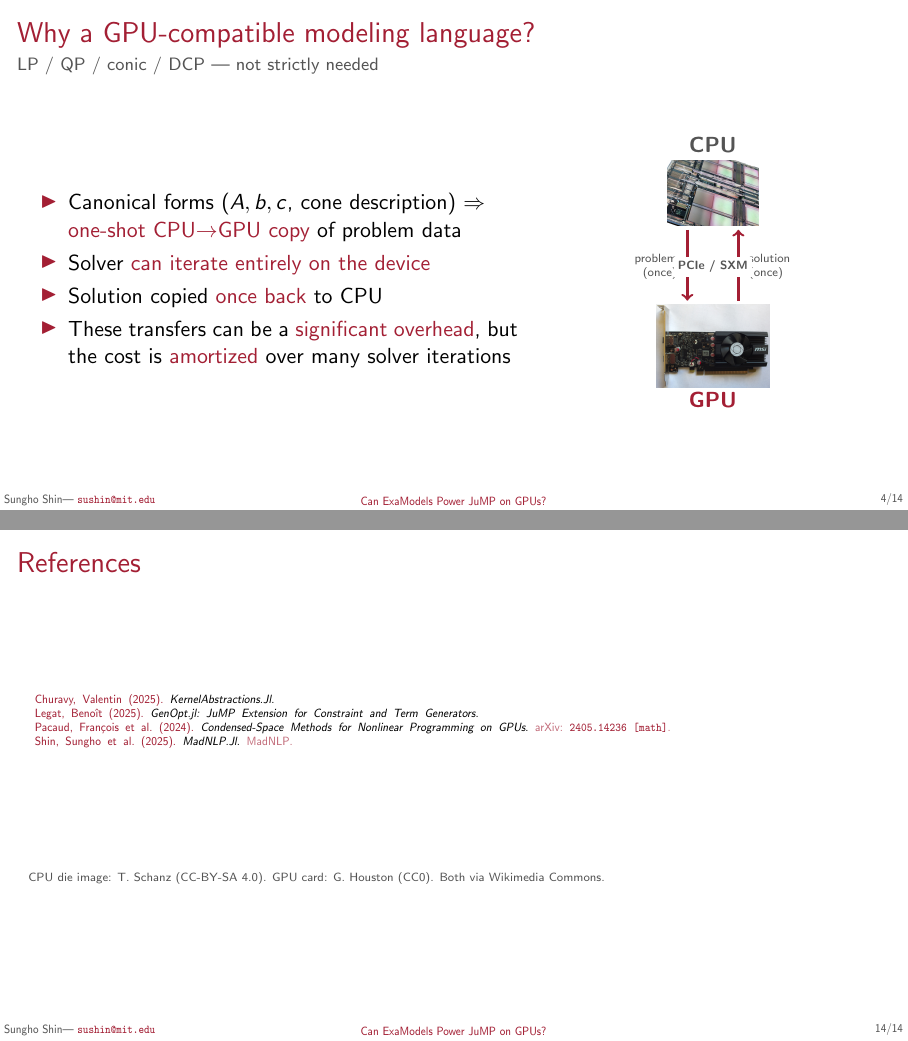
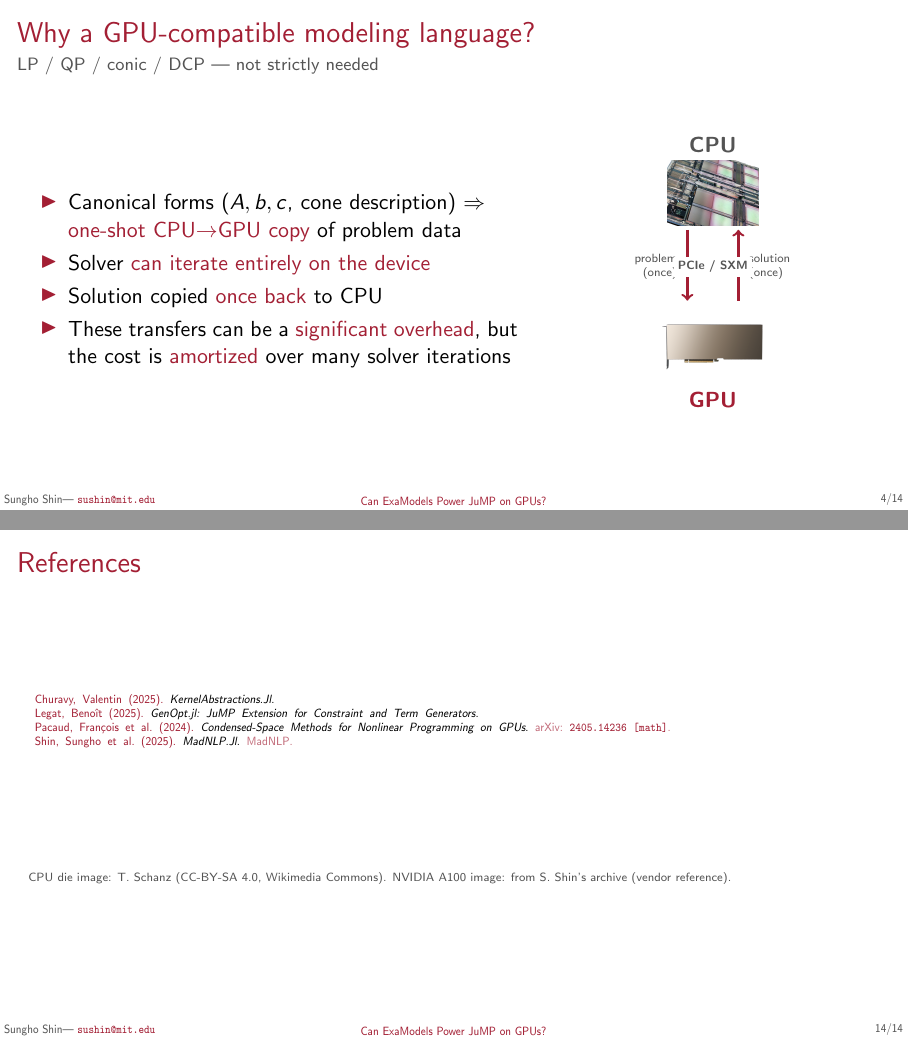
Before and after one commit to sshin23/slides-jump-dev-2026, LaTeX slides (main.tex): pages 5 and 42 of 42, joined at a grey line. Compiled offline with pdfLaTeX.

Commit message:
Swap GPU image for NVIDIA A100 from Sungho's archive
Stash dug Sungho's ~/refs/archive and found 4 real GPU figures he's
used before; A100 is the cleanest. Replaced the consumer MSI GT 1030
(Wikimedia CC0) with exa_a100_gpu.png on both motivation cartoons ---
the A100 is the standard datacenter GPU for GPU-accelerated scientific
computing, far more authentic for a JuMP-dev research talk.

Updated References-slide credits line to drop the GT 1030 attribution.

Also committed Stash's full archive haul (exa_v100_gpu, exa_l4_gpu,
exa_gpu_generic, exa_ad_scaling_benchmark.svg, exa_cpu_vs_gpu_benchmark.svg,
exa_madsuite_architecture.pdf, ARCHIVE-FIGURES.md) so the assets are
available for later swap-ins.

```diff
--- a/main.tex
+++ b/main.tex
@@ -249,7 +249,7 @@ result = madnlp(em)
         \node (cpu) at (0, 2.7) {\includegraphics[width=1.6cm]{cpu_chip_parisc.jpg}};
         \node[font=\bfseries, color=mitdarkgray] at (0, 3.55) {CPU};
         % GPU image
-        \node (gpu) at (0, 0) {\includegraphics[width=2.0cm]{gpu_msi_gt1030_cc0.jpg}};
+        \node (gpu) at (0, 0) {\includegraphics[width=2.0cm]{exa_a100_gpu.png}};
         \node[font=\bfseries, color=mitred] at (0, -0.95) {GPU};
         % arrows
         \draw[->, very thick, mitred] (-0.45, 2.05) -- (-0.45, 0.8);
@@ -519,7 +519,7 @@ optimize!(model)
     \node at (current page.center) {\printbibliography[heading=none]};
   }
   \vfill
-  {\tiny\color{mitdarkgray} CPU die image: T.~Schanz (CC-BY-SA 4.0). GPU card: G.~Houston (CC0). Both via Wikimedia Commons.}
+  {\tiny\color{mitdarkgray} CPU die image: T.~Schanz (CC-BY-SA 4.0, Wikimedia Commons). NVIDIA A100 image: from S.~Shin's archive (vendor reference).}
 \end{frame}
 
 \end{document}
```
Also changed, not shown: main.tex (2 more changed lines).
